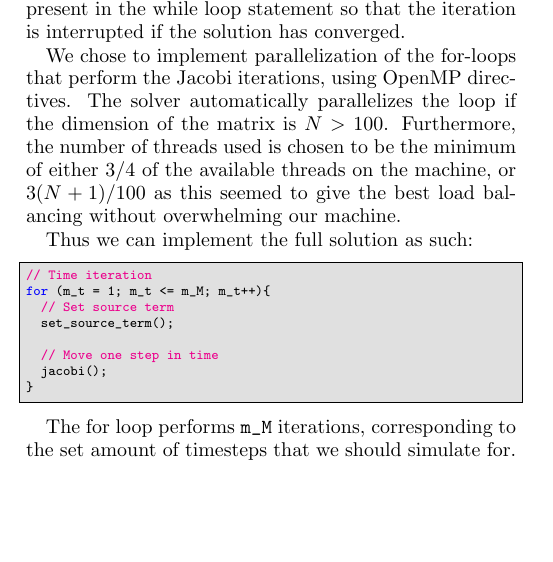
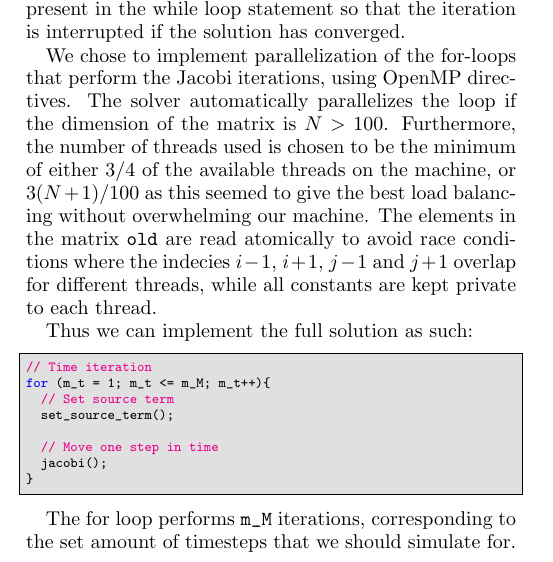
Before and after one commit to eivinsto/FYS3150_Project_5, a LaTeX paper (doc/FYS3150_Project_5.tex): part of one column of page 15 of 29, cut so that both start at the same text, the shorter picture padded with empty space. Compiled offline with pdfLaTeX.

Commit message:
Added some more on parallelization.

```diff
--- a/doc/FYS3150_Project_5.tex
+++ b/doc/FYS3150_Project_5.tex
@@ -1276,7 +1276,7 @@ In this case the Armadillo matrix \verb+m_q+ contains the solution in the previo
 
 In order to check the convergence of the solution we used a built-in Armadillo function \verb+approx_equal()+ that performs an element-wise comparison of elements for two matrices and checks whether they are closer than the tolerance specified. If this is the case for all of the elements then the function returns \verb+true+, and otherwise it returns \verb+false+. This is assigned to the bool \verb+converged+ which is present in the while loop statement so that the iteration is interrupted if the solution has converged.
 
-We chose to implement parallelization of the for-loops that perform the Jacobi iterations, using OpenMP directives. The solver automatically parallelizes the loop if the dimension of the matrix is \(N > 100\). Furthermore, the number of threads used is chosen to be the minimum of either \(3/4\) of the available threads on the machine, or \(3(N+1)/100\) as this seemed to give the best load balancing without overwhelming our machine.
+We chose to implement parallelization of the for-loops that perform the Jacobi iterations, using OpenMP directives. The solver automatically parallelizes the loop if the dimension of the matrix is \(N > 100\). Furthermore, the number of threads used is chosen to be the minimum of either \(3/4\) of the available threads on the machine, or \(3(N+1)/100\) as this seemed to give the best load balancing without overwhelming our machine. The elements in the matrix \verb+old+ are read atomically to avoid race conditions where the indecies \(i-1\), \(i+1\), \(j-1\) and \(j+1\) overlap for different threads, while all constants are kept private to each thread.
 
 %The second double for loop checks whether the solution has converged. In order to do this we sum up the square of the difference between the elements of the solution in the current iteration and the previous iteration, and store it in the variable \verb+s+. The square of this sum is then compared against a set tolerance limit \verb+m_abstol+, and if it is less than the tolerance limit the iteration is finished.
 
```
